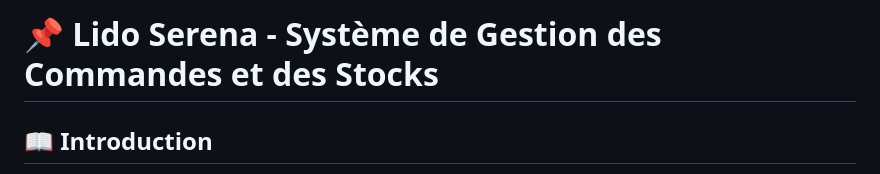
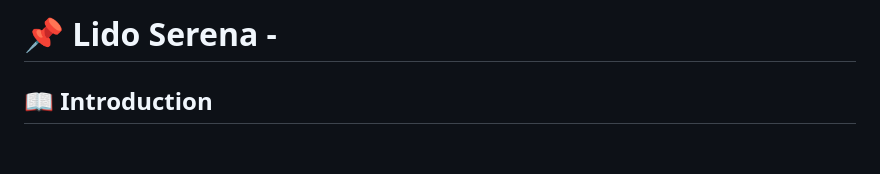
Before and after one commit to Mael-EPSI/LidoSerena_Project, a Markdown page: LidoSerena/Rendufinal.md, the part around the change. GitHub-like rendering; blank space fills up the shorter version.

```diff
--- a/LidoSerena/Rendufinal.md
+++ b/LidoSerena/Rendufinal.md
@@ -1,4 +1,4 @@
-# 📌 Lido Serena - Système de Gestion des Commandes et des Stocks
+# 📌 Lido Serena -
 
 ## 📖 Introduction
 Le restaurant de plage **Lido Serena** souhaite moderniser son système de prise de commande afin d'éviter les erreurs et améliorer l'efficacité du service. Cette application permet aux serveurs de prendre les commandes directement via une **tablette**, d'envoyer les commandes en cuisine et de gérer les paiements des clients.
```
